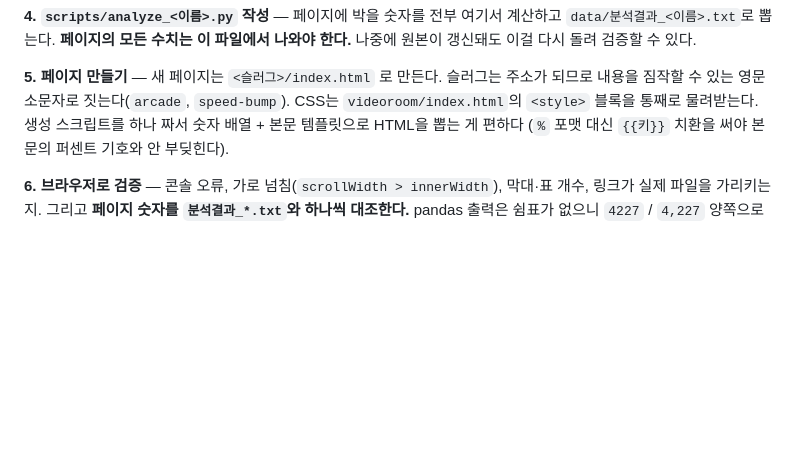
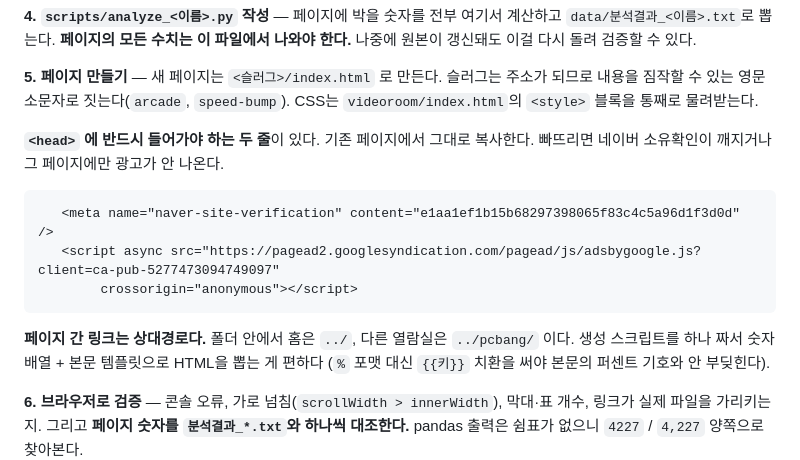
Before and after one commit to jjb250814/semoji, a Markdown page: README.md, the part around one of its changes. Rendered like a GitHub page; blank space fills up the shorter version.

```diff
--- a/README.md
+++ b/README.md
@@ -268,6 +296,15 @@ python .claude/serve.py
 **5. 페이지 만들기** — 새 페이지는 `<슬러그>/index.html` 로 만든다. 슬러그는 주소가 되므로
    내용을 짐작할 수 있는 영문 소문자로 짓는다(`arcade`, `speed-bump`).
    CSS는 `videoroom/index.html`의 `<style>` 블록을 통째로 물려받는다.
+
+   **`<head>` 에 반드시 들어가야 하는 두 줄**이 있다. 기존 페이지에서 그대로 복사한다.
+   빠뜨리면 네이버 소유확인이 깨지거나 그 페이지에만 광고가 안 나온다.
+
+       <meta name="naver-site-verification" content="e1aa1ef1b15b68297398065f83c4c5a96d1f3d0d" />
+       <script async src="https://pagead2.googlesyndication.com/pagead/js/adsbygoogle.js?client=ca-pub-5277473094749097"
+            crossorigin="anonymous"></script>
+
+   **페이지 간 링크는 상대경로다.** 폴더 안에서 홈은 `../`, 다른 열람실은 `../pcbang/` 이다.
    생성 스크립트를 하나 짜서 숫자 배열 + 본문 템플릿으로 HTML을 뽑는 게 편하다
    (`%` 포맷 대신 `{{키}}` 치환을 써야 본문의 퍼센트 기호와 안 부딪힌다).
 
```
Also changed, not shown: other parts of README.md (+99 -38 lines).
